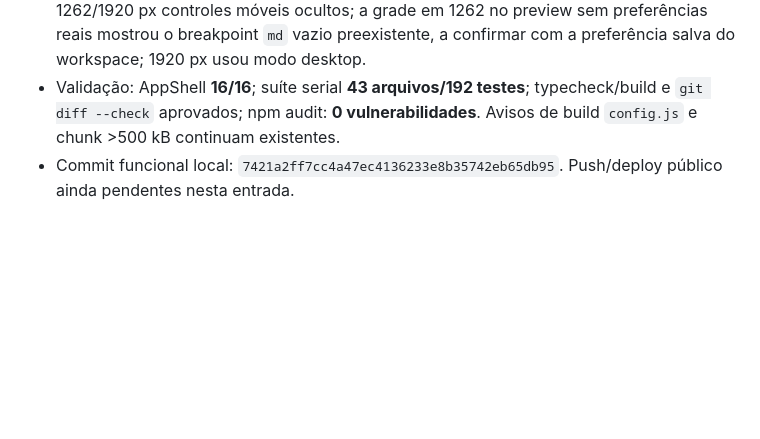
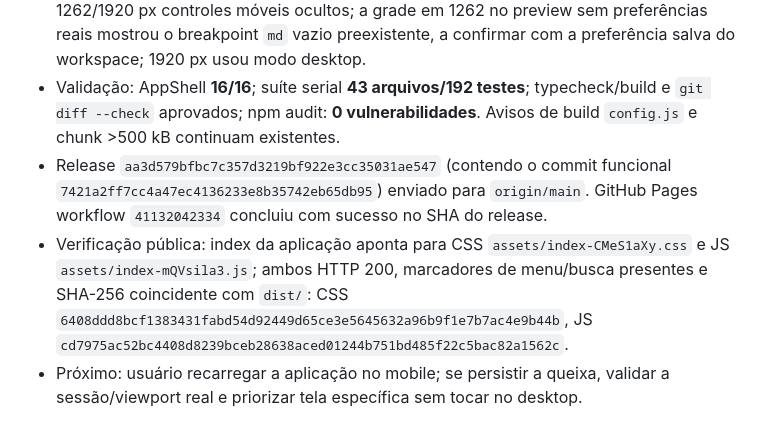
Before and after one commit to Lucasvdlk10/marketing-core-crm-react, a Markdown page: _project_delivery/audit/CHANGELOG_AUDIT.md, the part around the change. GitHub-like rendering; blank space fills up the shorter version.

Commit message:
docs: verify deployed mobile navigation

```diff
--- a/_project_delivery/audit/CHANGELOG_AUDIT.md
+++ b/_project_delivery/audit/CHANGELOG_AUDIT.md
@@ -124,4 +124,6 @@
 - `src/test/AppShell.test.tsx` cobre botão, abertura, fechar por rota/X/backdrop/Escape, foco, scroll lock e busca; testes RED reproduziram a ausência de toggle, do close interno e do foco contido antes das implementações.
 - Navegador local: 320/390/576/700 px sem overflow; 390 px drawer aberto, navegação para `/reports`, restauração de foco/scroll e busca aberta/focada/fechada por Escape. 1262/1920 px controles móveis ocultos; a grade em 1262 no preview sem preferências reais mostrou o breakpoint `md` vazio preexistente, a confirmar com a preferência salva do workspace; 1920 px usou modo desktop.
 - Validação: AppShell **16/16**; suíte serial **43 arquivos/192 testes**; typecheck/build e `git diff --check` aprovados; npm audit: **0 vulnerabilidades**. Avisos de build `config.js` e chunk >500 kB continuam existentes.
-- Commit funcional local: `7421a2ff7cc4a47ec4136233e8b35742eb65db95`. Push/deploy público ainda pendentes nesta entrada.
+- Release `aa3d579bfbc7c357d3219bf922e3cc35031ae547` (contendo o commit funcional `7421a2ff7cc4a47ec4136233e8b35742eb65db95`) enviado para `origin/main`. GitHub Pages workflow `41132042334` concluiu com sucesso no SHA do release.
+- Verificação pública: index da aplicação aponta para CSS `assets/index-CMeS1aXy.css` e JS `assets/index-mQVsila3.js`; ambos HTTP 200, marcadores de menu/busca presentes e SHA-256 coincidente com `dist/`: CSS `6408ddd8bcf1383431fabd54d92449d65ce3e5645632a96b9f1e7b7ac4e9b44b`, JS `cd7975ac52bc4408d8239bceb28638aced01244b751bd485f22c5bac82a1562c`.
+- Próximo: usuário recarregar a aplicação no mobile; se persistir a queixa, validar a sessão/viewport real e priorizar tela específica sem tocar no desktop.
```
Also changed, not shown: _project_delivery/audit/AUDIT_CURRENT.md (+3 -3 lines), _project_delivery/audit/CONTINUITY.md (+4 -2 lines).
